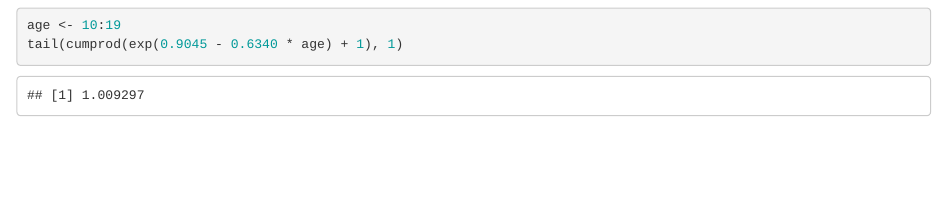
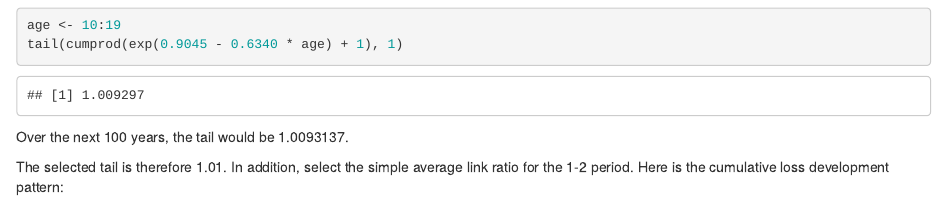
Before and after one commit to PirateGrunt/CLRS2015, an R Markdown document (RAAExample/LDF Method Example.Rmd): the page in a window 1100 px wide, from 1110 px down. Rendered offline with R 4.5, knitr and Pandoc, with nearby package versions; some code elsewhere in the file could not run offline.

Commit message:
Simple Avg for 1-2

````diff
--- a/RAAExample/LDF Method Example.Rmd
+++ b/RAAExample/LDF Method Example.Rmd
@@ -50,6 +50,7 @@ the tail would be
 `r tail(cumprod(exp(0.9045 - 0.6340 * 10:109) + 1), 1)`.
 
 The selected tail is therefore 1.01.
+In addition, select the simple average link ratio for the 1-2 period.
 Here is the cumulative loss development pattern:
 
 ``` {r, echo = FALSE}
````
Also changed, not shown: RAAExample/LDF Method Example.Rmd (1 more changed lines).
